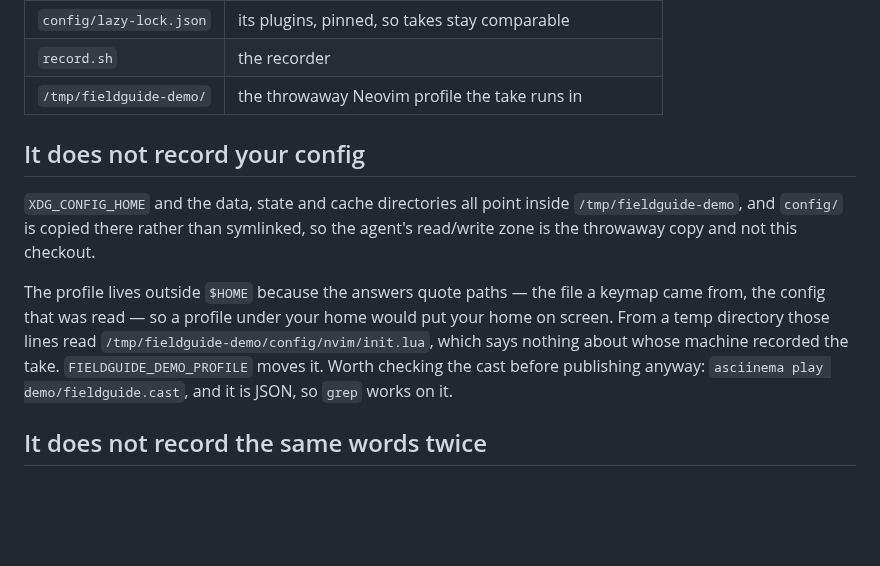
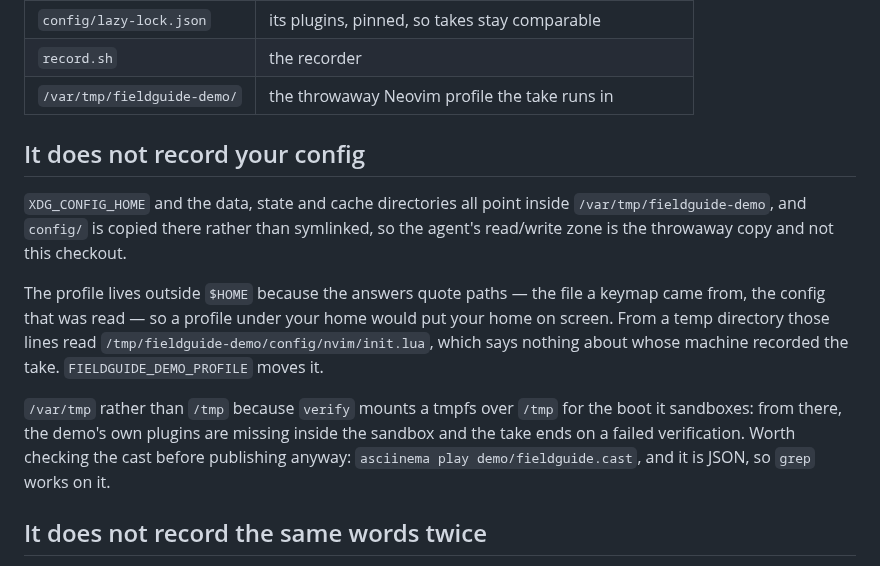
Before and after one commit to jaitd/fieldguide.nvim, a Markdown page: demo/README.md, the part around the change. GitHub-like rendering; blank space fills up the shorter version.

```diff
--- a/demo/README.md
+++ b/demo/README.md
@@ -16,19 +16,23 @@ instead of re-enacted. `record.sh` starts Neovim under `asciinema` and plays
 | `config/` | the Neovim config the recording answers from |
 | `config/lazy-lock.json` | its plugins, pinned, so takes stay comparable |
 | `record.sh` | the recorder |
-| `/tmp/fieldguide-demo/` | the throwaway Neovim profile the take runs in |
+| `/var/tmp/fieldguide-demo/` | the throwaway Neovim profile the take runs in |
 
 ## It does not record your config
 
 `XDG_CONFIG_HOME` and the data, state and cache directories all point inside
-`/tmp/fieldguide-demo`, and `config/` is copied there rather than symlinked, so
+`/var/tmp/fieldguide-demo`, and `config/` is copied there rather than symlinked, so
 the agent's read/write zone is the throwaway copy and not this checkout.
 
 The profile lives outside `$HOME` because the answers quote paths — the file a
 keymap came from, the config that was read — so a profile under your home would
 put your home on screen. From a temp directory those lines read
 `/tmp/fieldguide-demo/config/nvim/init.lua`, which says nothing about whose
-machine recorded the take. `FIELDGUIDE_DEMO_PROFILE` moves it. Worth checking the cast before publishing anyway:
+machine recorded the take. `FIELDGUIDE_DEMO_PROFILE` moves it.
+
+`/var/tmp` rather than `/tmp` because `verify` mounts a tmpfs over `/tmp` for
+the boot it sandboxes: from there, the demo's own plugins are missing inside
+the sandbox and the take ends on a failed verification. Worth checking the cast before publishing anyway:
 `asciinema play demo/fieldguide.cast`, and it is JSON, so `grep` works on it.
 
 ## It does not record the same words twice
```
Also changed, not shown: README.md (+10 -0 lines), demo/fieldguide.gif, 4 other files.
